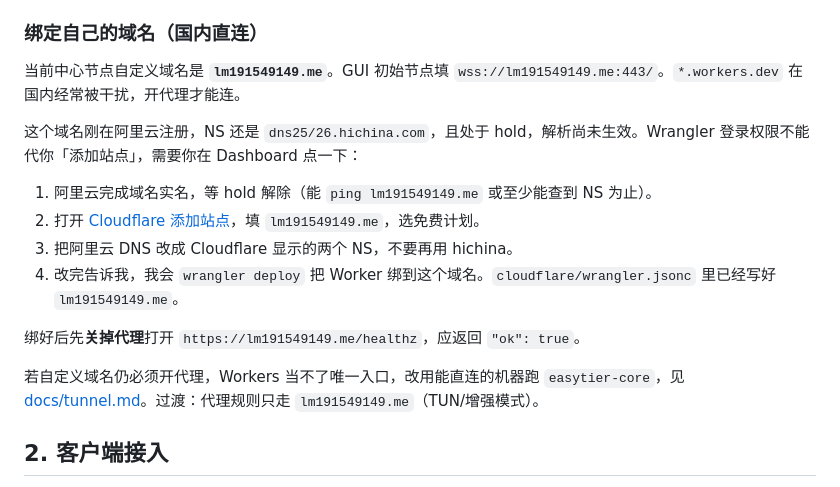
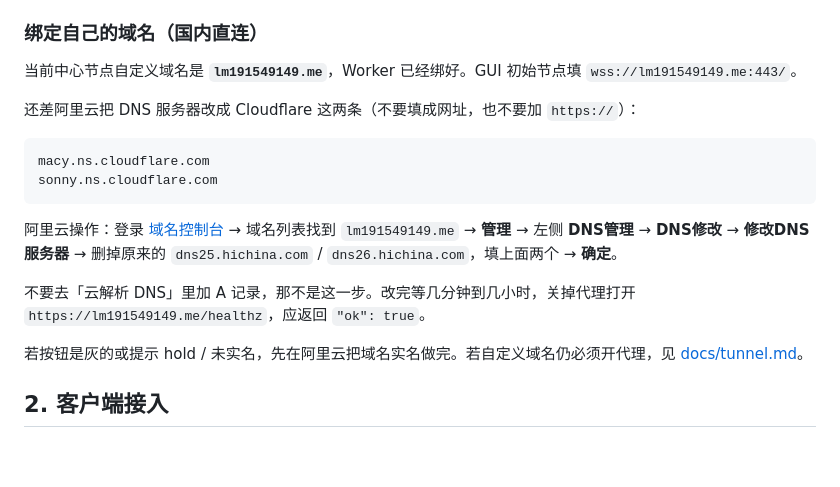
Before and after one commit to lm-lovett/intranet-penetration-cloudflare, a Markdown page: README.md, the part around the change. Rendered like a GitHub page; blank space fills up the shorter version.

Commit message:
Spell out Aliyun nameserver change for lm191549149.me.
The Worker custom domain is already attached; remaining work is
replacing hichina NS with Cloudflare NS at the registrar.

Co-authored-by: lm-lovett <lm-lovett@users.noreply.github.com>

````diff
--- a/README.md
+++ b/README.md
@@ -56,18 +56,20 @@ https://easytier-center.<你的子域>.workers.dev
 
 ### 绑定自己的域名（国内直连）
 
-当前中心节点自定义域名是 **`lm191549149.me`**。GUI 初始节点填 `wss://lm191549149.me:443/`。`*.workers.dev` 在国内经常被干扰，开代理才能连。
+当前中心节点自定义域名是 **`lm191549149.me`**，Worker 已经绑好。GUI 初始节点填 `wss://lm191549149.me:443/`。
 
-这个域名刚在阿里云注册，NS 还是 `dns25/26.hichina.com`，且处于 hold，解析尚未生效。Wrangler 登录权限不能代你「添加站点」，需要你在 Dashboard 点一下：
+还差阿里云把 DNS 服务器改成 Cloudflare 这两条（不要填成网址，也不要加 `https://`）：
 
-1. 阿里云完成域名实名，等 hold 解除（能 `ping lm191549149.me` 或至少能查到 NS 为止）。
-2. 打开 [Cloudflare 添加站点](https://dash.cloudflare.com/f6415092f5078e7f20e61b7008492ace/add-site)，填 `lm191549149.me`，选免费计划。
-3. 把阿里云 DNS 改成 Cloudflare 显示的两个 NS，不要再用 hichina。
-4. 改完告诉我，我会 `wrangler deploy` 把 Worker 绑到这个域名。`cloudflare/wrangler.jsonc` 里已经写好 `lm191549149.me`。
+```text
+macy.ns.cloudflare.com
+sonny.ns.cloudflare.com
+```
 
-绑好后先**关掉代理**打开 `https://lm191549149.me/healthz`，应返回 `"ok": true`。
+阿里云操作：登录 [域名控制台](https://dc.console.aliyun.com/) → 域名列表找到 `lm191549149.me` → **管理** → 左侧 **DNS管理** → **DNS修改** → **修改DNS服务器** → 删掉原来的 `dns25.hichina.com` / `dns26.hichina.com`，填上面两个 → **确定**。
 
-若自定义域名仍必须开代理，Workers 当不了唯一入口，改用能直连的机器跑 `easytier-core`，见 [docs/tunnel.md](docs/tunnel.md)。过渡：代理规则只走 `lm191549149.me`（TUN/增强模式）。
+不要去「云解析 DNS」里加 A 记录，那不是这一步。改完等几分钟到几小时，关掉代理打开 `https://lm191549149.me/healthz`，应返回 `"ok": true`。
+
+若按钮是灰的或提示 hold / 未实名，先在阿里云把域名实名做完。若自定义域名仍必须开代理，见 [docs/tunnel.md](docs/tunnel.md)。
 
 ## 2. 客户端接入
 
````
